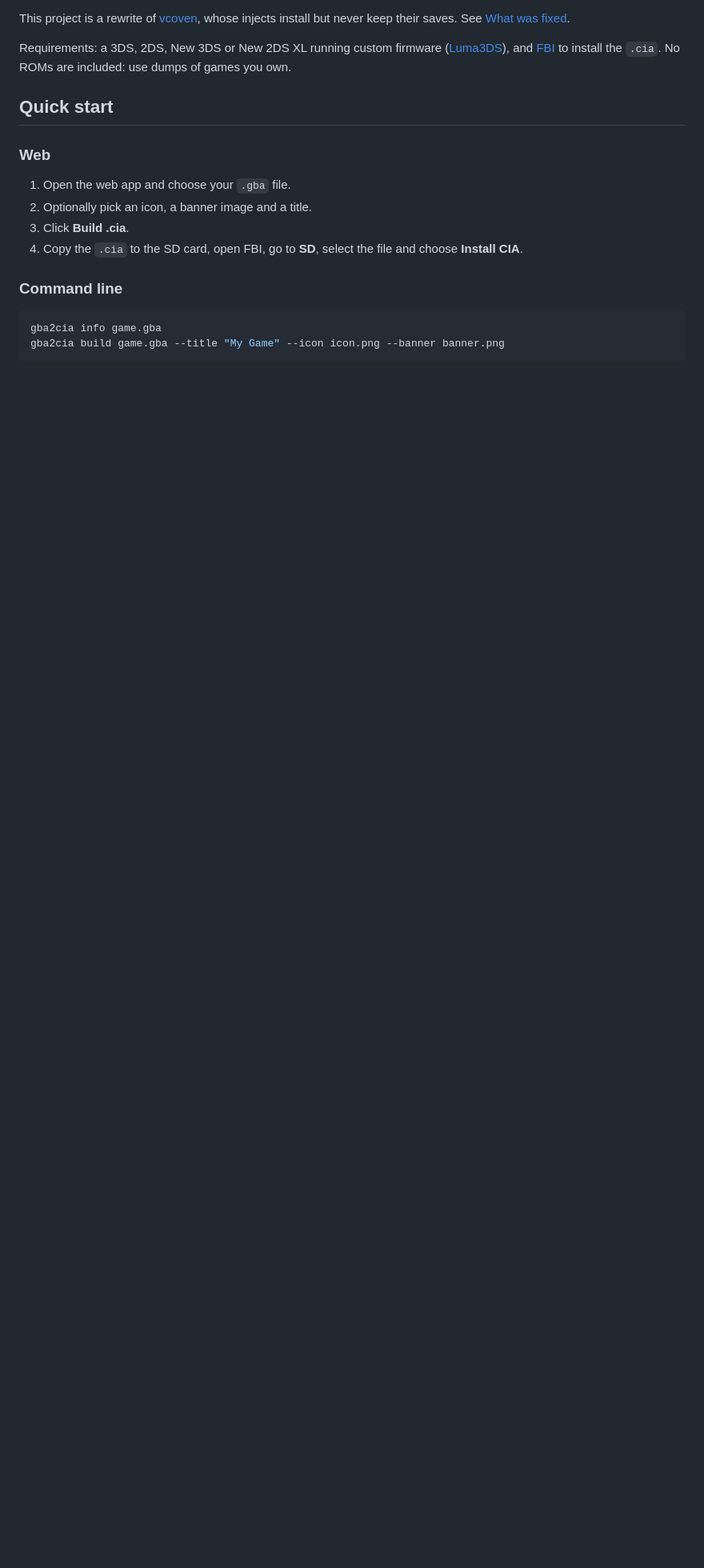
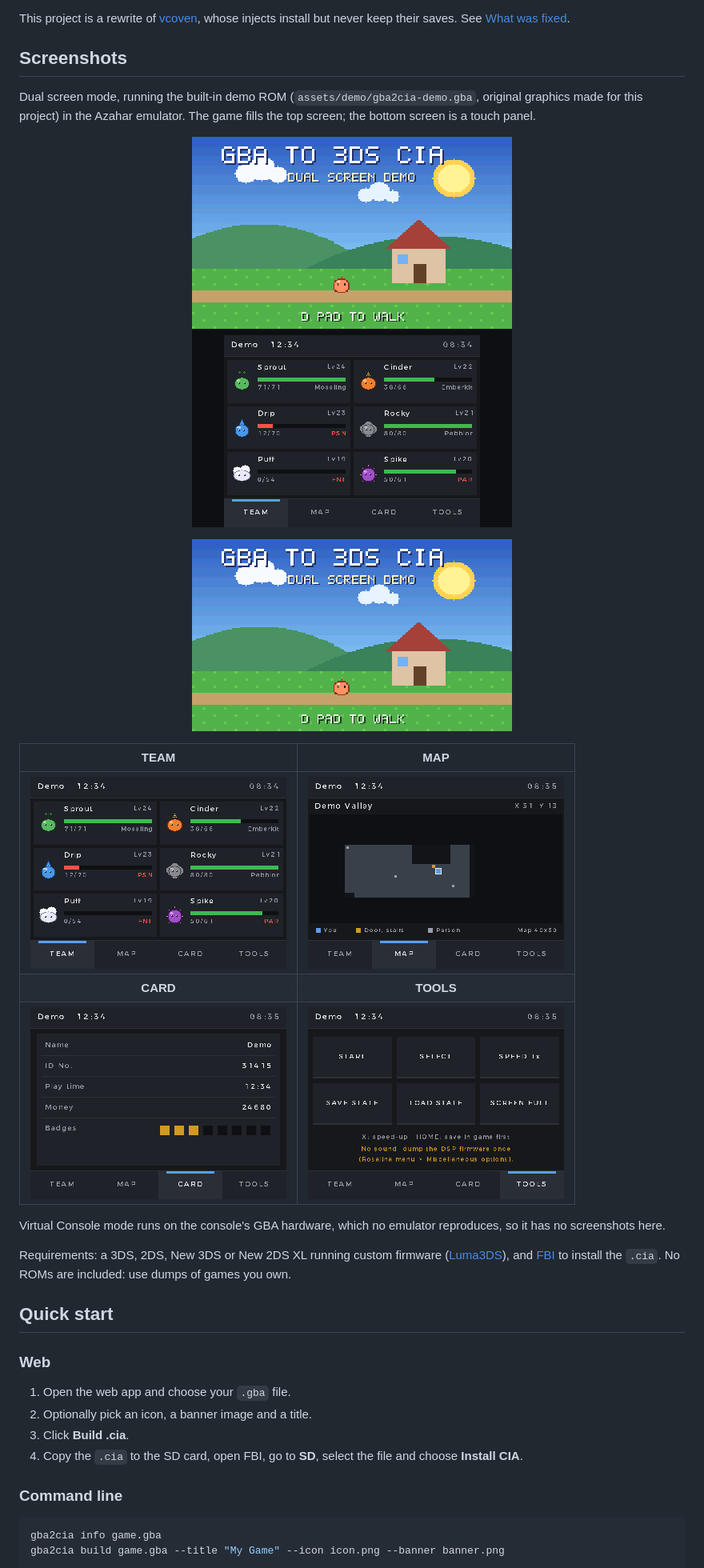
Before and after one commit to lxwiq/gba-to-3ds-cia, a Markdown page: README.md, the part around one of its changes. Shown at 80% size. Drawn GitHub-style; pictures changed too: docs/images/bottom-card.png (added), docs/images/bottom-map.png (added), docs/images/bottom-team.png (added); blank space fills up the shorter version.

```diff
--- a/README.md
+++ b/README.md
@@ -18,6 +18,25 @@ the GBA hardware built into every 3DS and 2DS (GBA Virtual Console, AGB_FIRM).
 
 This project is a rewrite of [vcoven](https://github.com/vedoot/vcoven), whose
 injects install but never keep their saves. See [What was fixed](#what-was-fixed).
+
+## Screenshots
+
+Dual screen mode, running the built-in demo ROM (`assets/demo/gba2cia-demo.gba`,
+original graphics made for this project) in the Azahar emulator. The game
+fills the top screen; the bottom screen is a touch panel.
+
+<p align="center"><img src="docs/images/dual-screen.png" width="400" alt="Top screen with the game in full screen, bottom screen with the party page"></p>
+
+<p align="center"><img src="docs/images/top-screen.png" width="400" alt="Top screen alone, 400x240"></p>
+
+| TEAM | MAP |
+|:---:|:---:|
+| <img src="docs/images/bottom-team.png" width="320" alt="Party page: icon, name, level, HP, status"> | <img src="docs/images/bottom-map.png" width="320" alt="Map page: location, position and the explored area"> |
+| **CARD** | **TOOLS** |
+| <img src="docs/images/bottom-card.png" width="320" alt="Trainer card: name, ID, play time, money, badges"> | <img src="docs/images/bottom-tools.png" width="320" alt="Tools: START, SELECT, speed, save states, screen size"> |
+
+Virtual Console mode runs on the console's GBA hardware, which no emulator
+reproduces, so it has no screenshots here.
 
 Requirements: a 3DS, 2DS, New 3DS or New 2DS XL running custom firmware
 ([Luma3DS](https://github.com/LumaTeam/Luma3DS)), and
```
Also changed, not shown: other parts of README.md (+1 -0 lines), NOTICE.md (+5 -0 lines), 9 other files.
